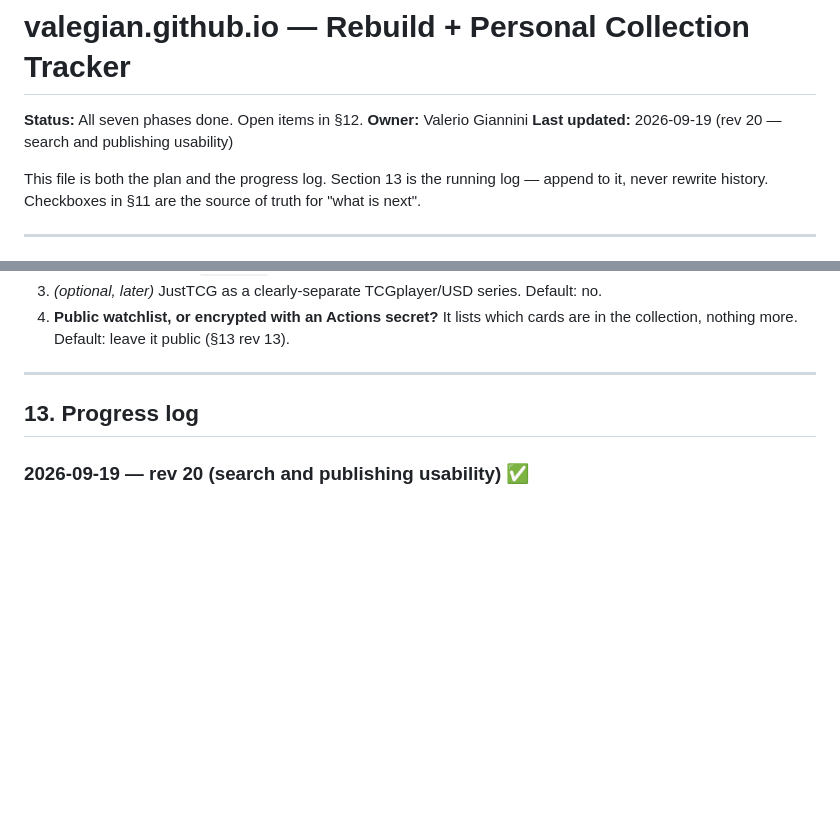
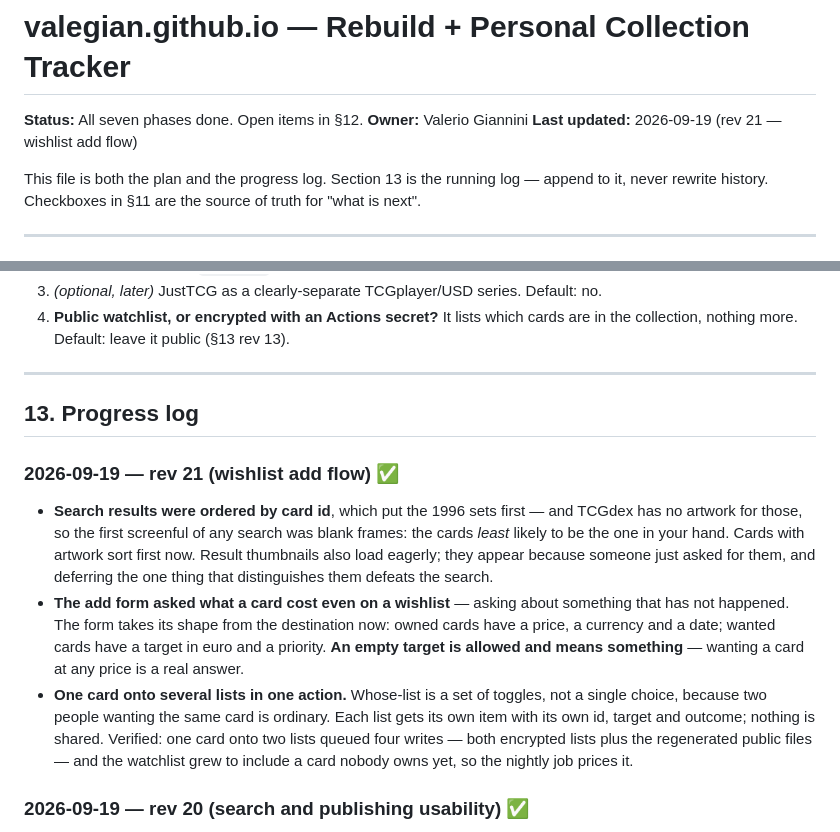
Before and after one commit to ValeGian/ValeGian.github.io, a Markdown page: PLAN.md, 2 parts joined by grey strips. GitHub-like rendering; blank space fills up the shorter version.

Commit message:
docs: record the wishlist add flow
Co-Authored-By: Claude Opus 5 (1M context) <noreply@anthropic.com>

```diff
--- a/PLAN.md
+++ b/PLAN.md
@@ -2,7 +2,7 @@
 
 **Status:** All seven phases done. Open items in §12.
 **Owner:** Valerio Giannini
-**Last updated:** 2026-09-19 (rev 20 — search and publishing usability)
+**Last updated:** 2026-09-19 (rev 21 — wishlist add flow)
 
 This file is both the plan and the progress log. Section 13 is the running log —
 append to it, never rewrite history. Checkboxes in §11 are the source of truth for
@@ -644,6 +644,24 @@ static lookup, never fetched at runtime.
 
 ## 13. Progress log
 
+### 2026-09-19 — rev 21 (wishlist add flow) ✅
+- **Search results were ordered by card id**, which put the 1996 sets first — and TCGdex
+  has no artwork for those, so the first screenful of any search was blank frames: the
+  cards *least* likely to be the one in your hand. Cards with artwork sort first now.
+  Result thumbnails also load eagerly; they appear because someone just asked for them,
+  and deferring the one thing that distinguishes them defeats the search.
+- **The add form asked what a card cost even on a wishlist** — asking about something
+  that has not happened. The form takes its shape from the destination now: owned cards
+  have a price, a currency and a date; wanted cards have a target in euro and a priority.
+  **An empty target is allowed and means something** — wanting a card at any price is a
+  real answer.
+- **One card onto several lists in one action.** Whose-list is a set of toggles, not a
+  single choice, because two people wanting the same card is ordinary. Each list gets its
+  own item with its own id, target and outcome; nothing is shared. Verified: one card
+  onto two lists queued four writes — both encrypted lists plus the regenerated public
+  files — and the watchlist grew to include a card nobody owns yet, so the nightly job
+  prices it.
+
 ### 2026-09-19 — rev 20 (search and publishing usability) ✅
 - **The search box lost focus on every keystroke**, so only the first character landed —
   which is why the search looked broken rather than merely awkward. Cause was the
```
